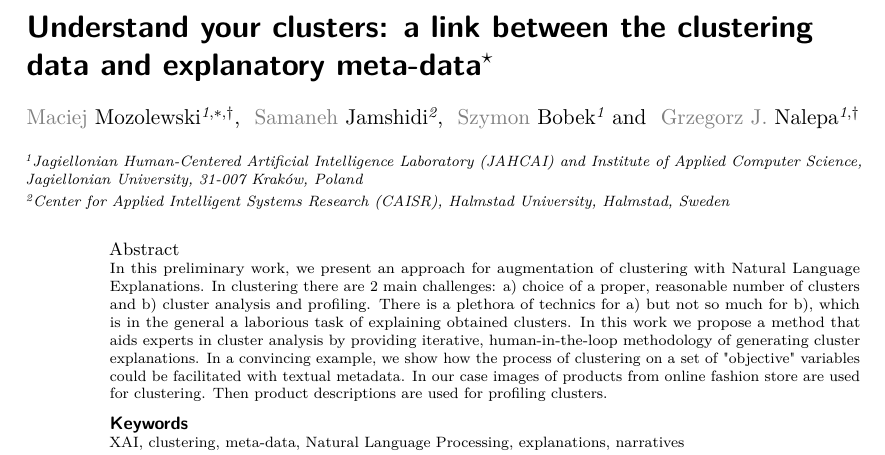
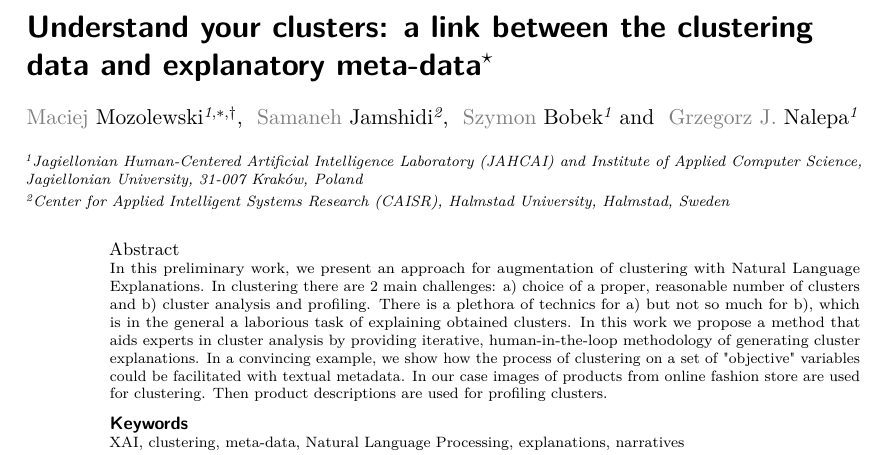
Before and after one commit to mozo64/xai-survey, a LaTeX document (article/p_mmz2022ijcai.tex): part of page 1 of 3, cut so that both start at the same text. Compiled offline with pdfLaTeX; a LaTeX package or settings file that is missing is left out.

Commit message:
removed additional marker after MMT and GJN names

```diff
--- a/article/p_mmz2022ijcai.tex
+++ b/article/p_mmz2022ijcai.tex
@@ -86,7 +86,7 @@ orcid=0000-0002-8182-4225,
 email=grzegorz.j.nalepa@uj.edu.pl,
 %url=https://kmitd.github.io/ilaria/,
 ]
-\fnmark[1]
+
 %\address[3]{Vrije Universiteit Amsterdam, De Boelelaan 1105, 1081 HV Amsterdam, The Netherlands}
 
 %% Footnotes
```
